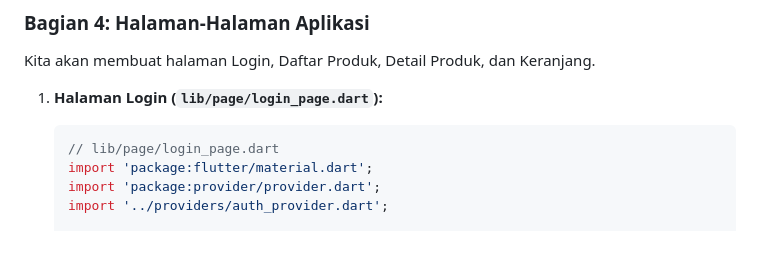
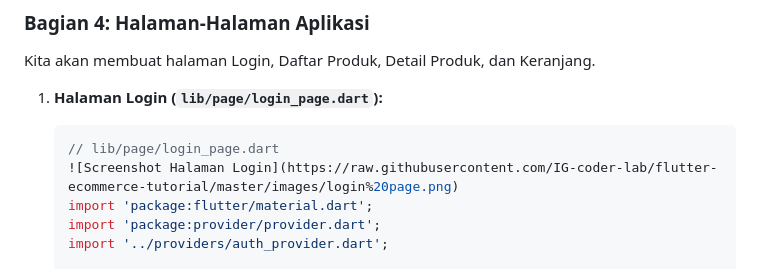
Before and after one commit to CallMeKyra/flutter-ecommerce-tutorial, a Markdown page: README.md, the part around the change. Rendered like a GitHub page; blank space fills up the shorter version.

````diff
--- a/README.md
+++ b/README.md
@@ -281,6 +281,7 @@ Kita akan membuat halaman Login, Daftar Produk, Detail Produk, dan Keranjang.
 1.  **Halaman Login (`lib/page/login_page.dart`):**
     ```dart
     // lib/page/login_page.dart
+    ![Screenshot Halaman Login](https://raw.githubusercontent.com/IG-coder-lab/flutter-ecommerce-tutorial/master/images/login%20page.png)
     import 'package:flutter/material.dart';
     import 'package:provider/provider.dart';
     import '../providers/auth_provider.dart';
````
